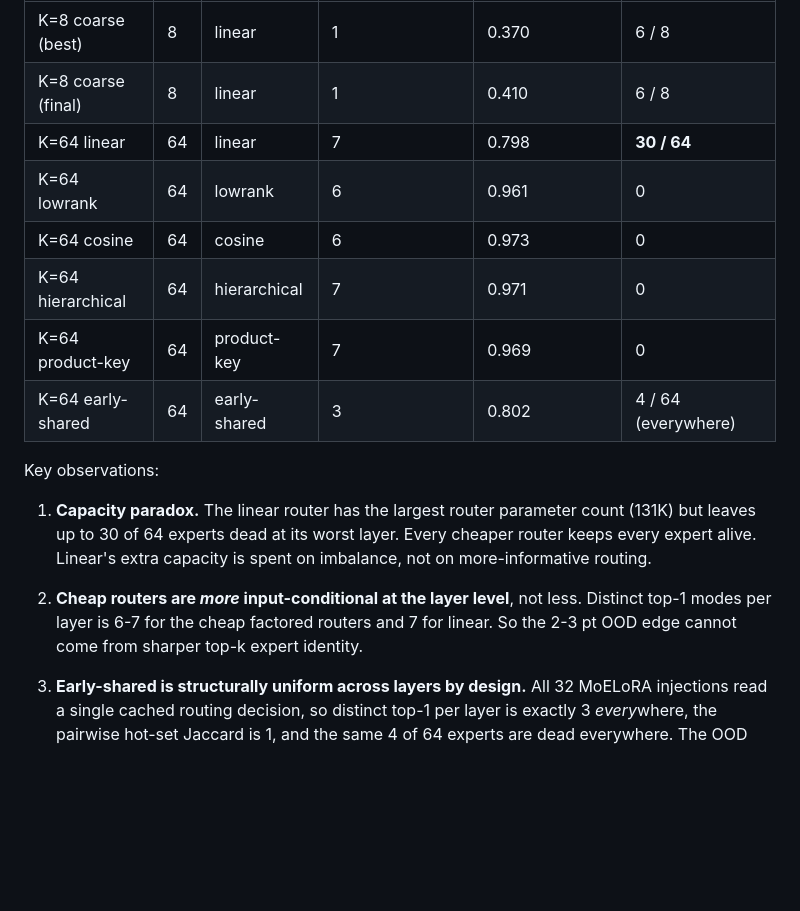
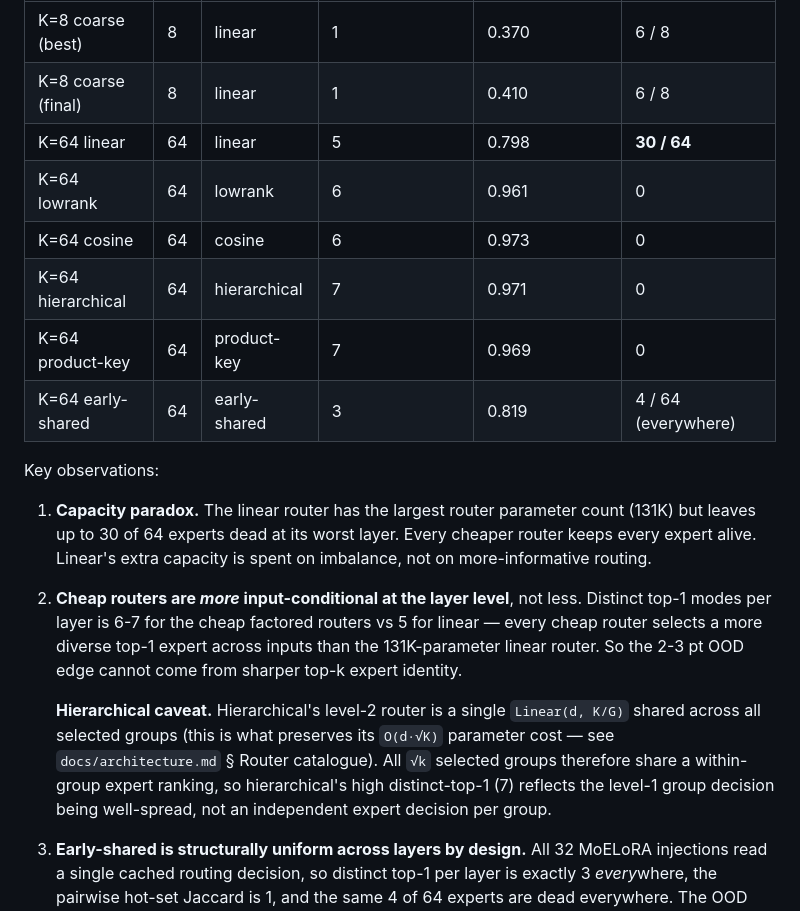
Before and after one commit to attrung/scalable-moe-lora, a Markdown page: docs/results.md, the part around one of its changes. Drawn GitHub-style; blank space fills up the shorter version.

```diff
--- a/docs/results.md
+++ b/docs/results.md
@@ -60,18 +60,20 @@ For each of the 32 MoELoRA modules (16 layers × {q_proj, v_proj}), we walk all
 |--------------------------|----|---------------|----------------------------------------|------------------------------|----------------------------|
 | K=8 coarse (best)        | 8  | linear        | 1                                      | 0.370                        | 6 / 8                      |
 | K=8 coarse (final)       | 8  | linear        | 1                                      | 0.410                        | 6 / 8                      |
-| K=64 linear              | 64 | linear        | 7                                      | 0.798                        | **30 / 64**                |
+| K=64 linear              | 64 | linear        | 5                                      | 0.798                        | **30 / 64**                |
 | K=64 lowrank             | 64 | lowrank       | 6                                      | 0.961                        | 0                          |
 | K=64 cosine              | 64 | cosine        | 6                                      | 0.973                        | 0                          |
 | K=64 hierarchical        | 64 | hierarchical  | 7                                      | 0.971                        | 0                          |
 | K=64 product-key         | 64 | product-key   | 7                                      | 0.969                        | 0                          |
-| K=64 early-shared        | 64 | early-shared  | 3                                      | 0.802                        | 4 / 64 (everywhere)        |
+| K=64 early-shared        | 64 | early-shared  | 3                                      | 0.819                        | 4 / 64 (everywhere)        |
 
 Key observations:
 
 1. **Capacity paradox.** The linear router has the largest router parameter count (131K) but leaves up to 30 of 64 experts dead at its worst layer. Every cheaper router keeps every expert alive. Linear's extra capacity is spent on imbalance, not on more-informative routing.
 
-2. **Cheap routers are *more* input-conditional at the layer level**, not less. Distinct top-1 modes per layer is 6-7 for the cheap factored routers and 7 for linear. So the 2-3 pt OOD edge cannot come from sharper top-k expert identity.
+2. **Cheap routers are *more* input-conditional at the layer level**, not less. Distinct top-1 modes per layer is 6-7 for the cheap factored routers vs 5 for linear — every cheap router selects a more diverse top-1 expert across inputs than the 131K-parameter linear router. So the 2-3 pt OOD edge cannot come from sharper top-k expert identity.
+
+   **Hierarchical caveat.** Hierarchical's level-2 router is a single `Linear(d, K/G)` shared across all selected groups (this is what preserves its `O(d·√K)` parameter cost — see `docs/architecture.md` § Router catalogue). All `√k` selected groups therefore share a within-group expert ranking, so hierarchical's high distinct-top-1 (7) reflects the level-1 group decision being well-spread, not an independent expert decision per group.
 
 3. **Early-shared is structurally uniform across layers by design.** All 32 MoELoRA injections read a single cached routing decision, so distinct top-1 per layer is exactly 3 *every*where, the pairwise hot-set Jaccard is 1, and the same 4 of 64 experts are dead everywhere. The OOD penalty (0.200 vs 0.217-0.245 for per-layer routers) is the direct cost of this forced uniformity.
 
```
Also changed, not shown: other parts of docs/results.md (+8 -8 lines), README.md (+8 -8 lines), docs/architecture.md (+1 -1 lines).
